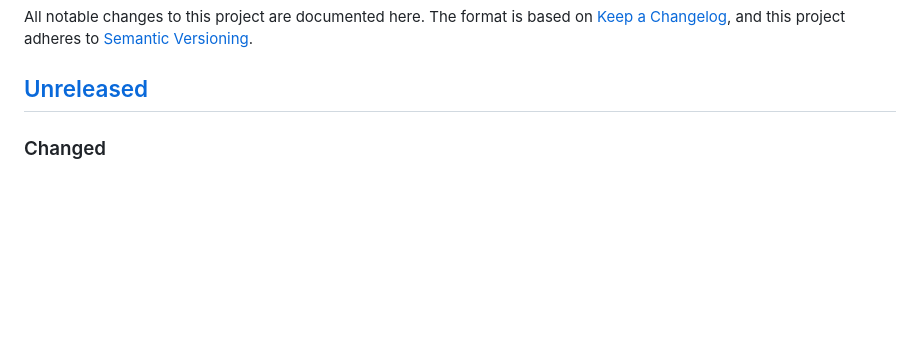
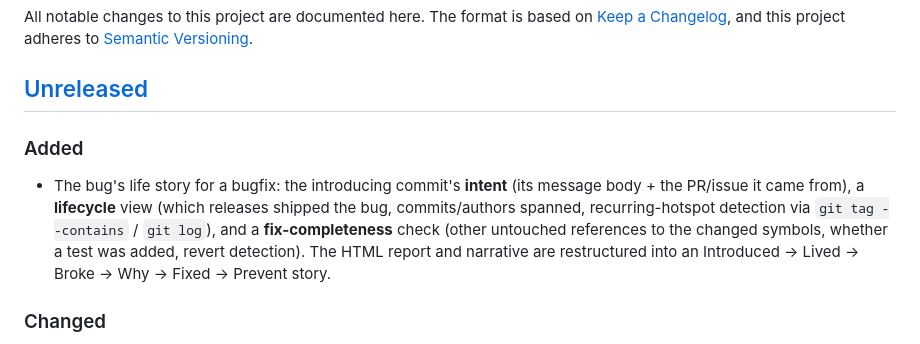
Before and after one commit to noordeen123/culprit, a Markdown page: CHANGELOG.md, the part around the change. Rendered like a GitHub page; blank space fills up the shorter version.

```diff
--- a/CHANGELOG.md
+++ b/CHANGELOG.md
@@ -5,6 +5,16 @@ All notable changes to this project are documented here. The format is based on
 to [Semantic Versioning](https://semver.org/spec/v2.0.0.html).
 
 ## [Unreleased]
+
+### Added
+
+- The bug's life story for a bugfix: the introducing commit's **intent** (its
+  message body + the PR/issue it came from), a **lifecycle** view (which releases
+  shipped the bug, commits/authors spanned, recurring-hotspot detection via
+  `git tag --contains` / `git log`), and a **fix-completeness** check (other
+  untouched references to the changed symbols, whether a test was added, revert
+  detection). The HTML report and narrative are restructured into an
+  Introduced -> Lived -> Broke -> Why -> Fixed -> Prevent story.
 
 ### Changed
 
```
Also changed, not shown: README.md (+21 -14 lines), docs/report.png, 2 other files.
